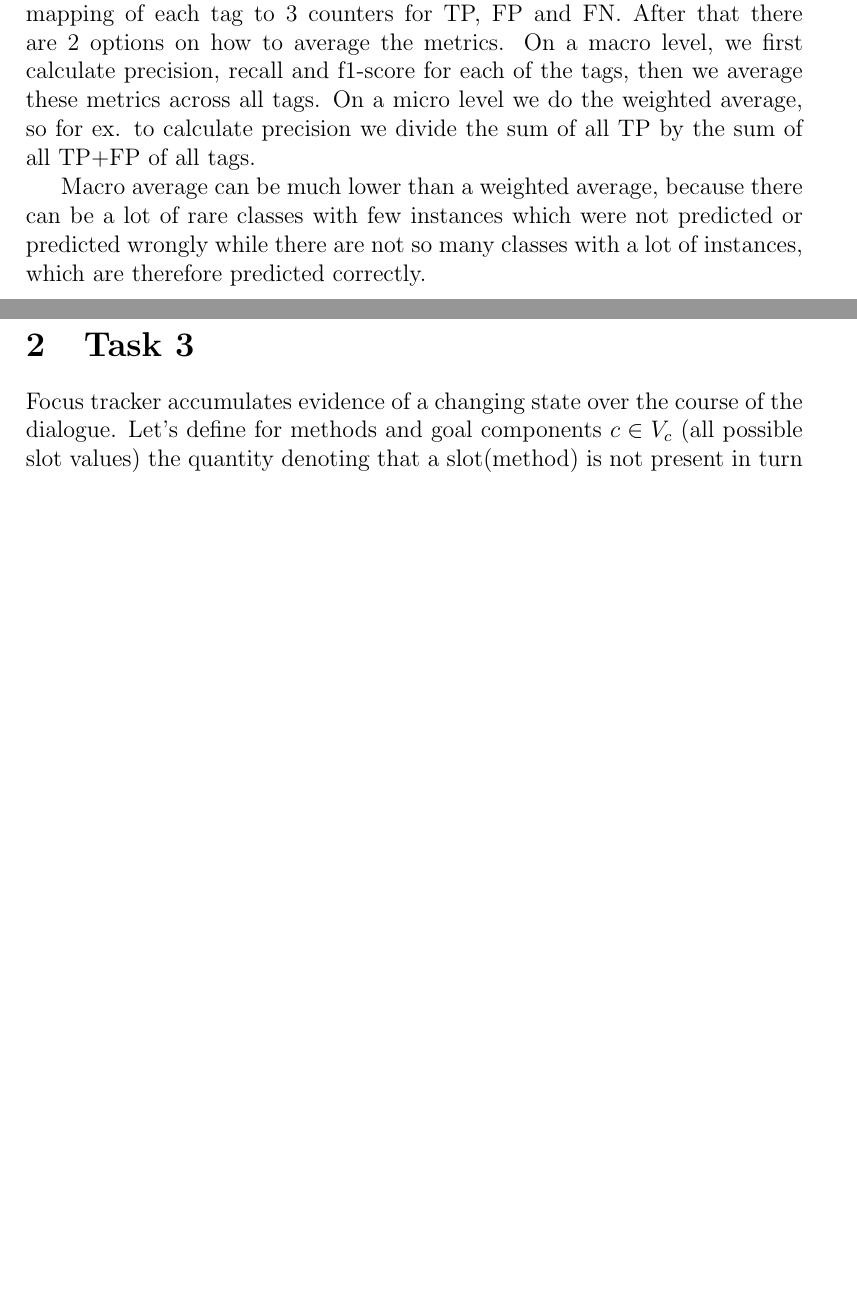
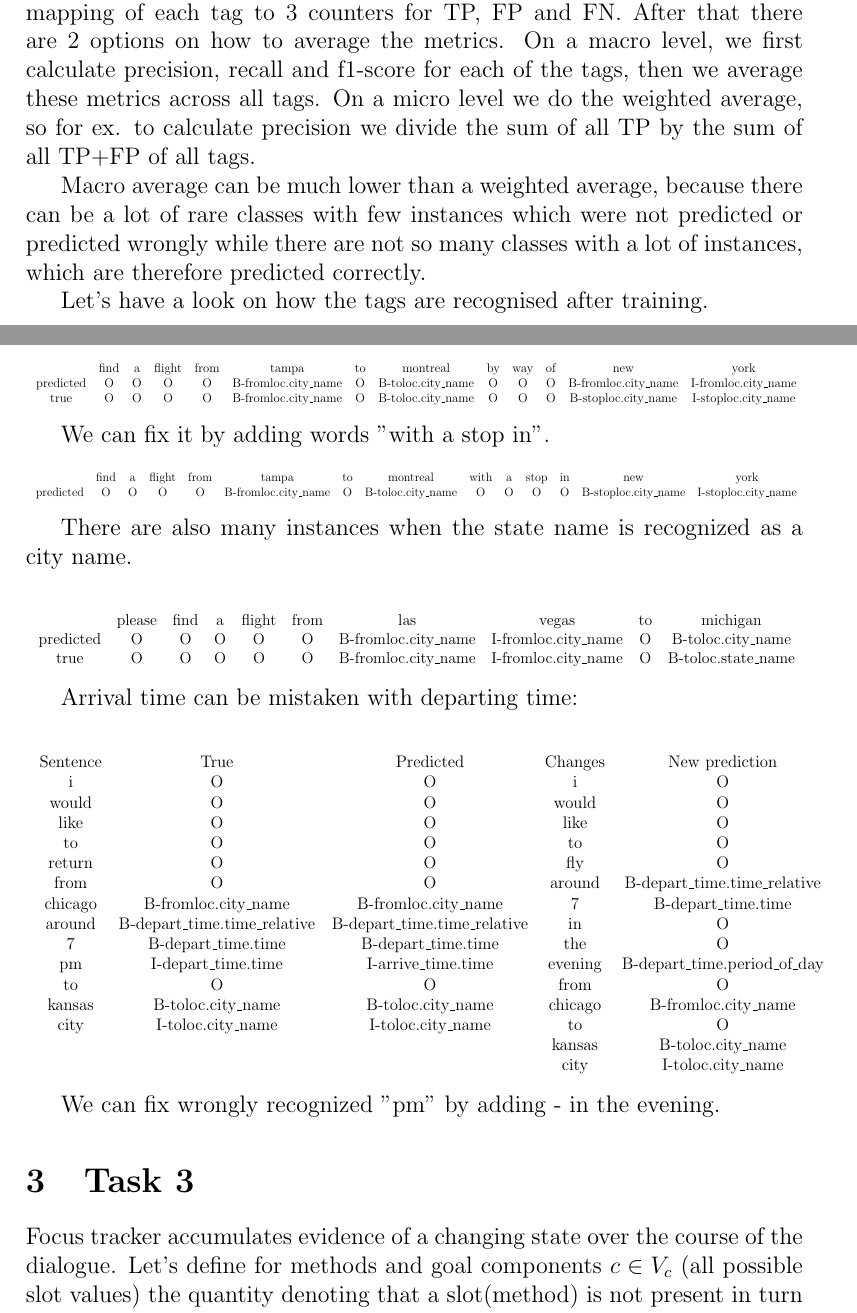
Before and after one commit to anniepank/Paper-Spoken-Dialog-Systems, a LaTeX document (paper.tex): two parts of pages 5 and 6 of 14 before the commit and two parts of pages 6 and 7 of 16 after it, joined at a grey line, cut so that both start at the same text, the shorter picture padded with empty space. Compiled offline with pdfLaTeX.

Commit message:
intorduction start

```diff
--- a/paper.tex
+++ b/paper.tex
@@ -6,6 +6,7 @@
 \usepackage{graphicx}
 \usepackage{amssymb}
 \usepackage{amsthm}
+\usepackage{hyphenat}
 
 \graphicspath{ {./images/} }
 \DeclareMathOperator*{\E}{\mathbb{E}}
@@ -82,6 +88,65 @@ There are different ways of how we can evaluate such model. But first, having a
 On the other hand, we can calculate accuracy directly on the predicted sequence of tags, without converting it to slots. In this case we keep the mapping of each tag to 3 counters for TP, FP and FN. After that there are 2 options on how to average the metrics. On a macro level, we first calculate precision, recall and f1-score for each of the tags, then we average these metrics across all tags. On a micro level we do the weighted average, so for ex. to calculate precision we divide the sum of all TP by the sum of all TP+FP of all tags.
 
 Macro average can be much lower than a weighted average, because there can be a lot of rare classes with few instances which were not predicted or predicted wrongly while there are not so many classes with a lot of instances, which are therefore predicted correctly.
+
+Let's have a look on how the tags are recognised after training.
+\begin{center}
+    \resizebox{\textwidth}{!}{
+    \begin{tabular}{ c c c c c c c c c c c c c }
+        & find & a & flight & from & tampa & to & montreal & by & way & of & new & york
+        \\
+        predicted & O & O & O & O & B-fromloc.city\_name & O & B-toloc.city\_name & O & O & O & B-fromloc.city\_name & I-fromloc.city\_name
+        \\
+        true & O & O & O & O & B-fromloc.city\_name & O & B-toloc.city\_name & O & O & O & B-stoploc.city\_name & I-stoploc.city\_name \\
+    \end{tabular}}
+\end{center}
+
+We can fix it by adding words "with a stop in".
+\begin{center}
+    \resizebox{\textwidth}{!}{
+    \begin{tabular}{ c c c c c c c c c c c c c c}
+        & find & a & flight & from & tampa & to & montreal & with & a & stop & in & new & york
+        \\
+        predicted & O & O & O & O & B-fromloc.city\_name & O & B-toloc.city\_name & O & O & O & O & B-stoploc.city\_name & I-stoploc.city\_name
+    \end{tabular}}
+\end{center}
+
+There are also many instances when the state name is recognized as a city name.
+\begin{center}
+    \resizebox{\textwidth}{!}{
+    \begin{tabular}{ c c c c c c c c c c c}
+        & please & find & a & flight & from & las & vegas & to & michigan
+        \\
+        predicted & O & O & O & O & O & B-fromloc.city\_name & I-fromloc.city\_name &  O & B-toloc.city\_name
+        \\
+        true & O & O & O & O & O & B-fromloc.city\_name & I-fromloc.city\_name &  O & B-toloc.state\_name \\
+    \end{tabular}}
+\end{center}
+
+Arrival time can be mistaken with departing time:
+\begin{center}
+    \scalebox{0.7}{
+    \begin{tabular}{ c c c c c}
+        Sentence & True & Predicted & Changes & New prediction\\
+        i &O&O & i & O\\
+        would &O&O & would & O\\
+        like  &O&O & like & O\\
+        to &O& O & to & O\\
+        return &O& O & fly& O\\
+        from &O& O & around & B-depart\_time.time\_relative\\
+        chicago &B-fromloc.city\_name& B-fromloc.city\_name & 7 & B-depart\_time.time\\
+        around &B-depart\_time.time\_relative& B-depart\_time.time\_relative & in & O\\
+        7 &B-depart\_time.time& B-depart\_time.time & the & O\\
+        pm &I-depart\_time.time& I-arrive\_time.time & evening & B-depart\_time.period\_of\_day\\
+        to &O& O & from & O\\
+        kansas  &B-toloc.city\_name& B-toloc.city\_name & chicago & B-fromloc.city\_name\\
+        city &I-toloc.city\_name& I-toloc.city\_name & to & O \\
+        &&&kansas & B-toloc.city\_name\\
+        &&& city & I-toloc.city\_name\\
+    \end{tabular}}
+\end{center}
+
+We can fix wrongly recognized "pm" by adding - in the evening.
 %===========================================================
 \section{Task 3}
 Focus tracker accumulates evidence of a changing state over the course of the dialogue. Let's define for methods and goal components $c \in V_c$ (all possible slot values) the quantity denoting that a slot(method) is not present in turn $t$:
```
Also changed, not shown: paper.tex (5 more changed lines).
